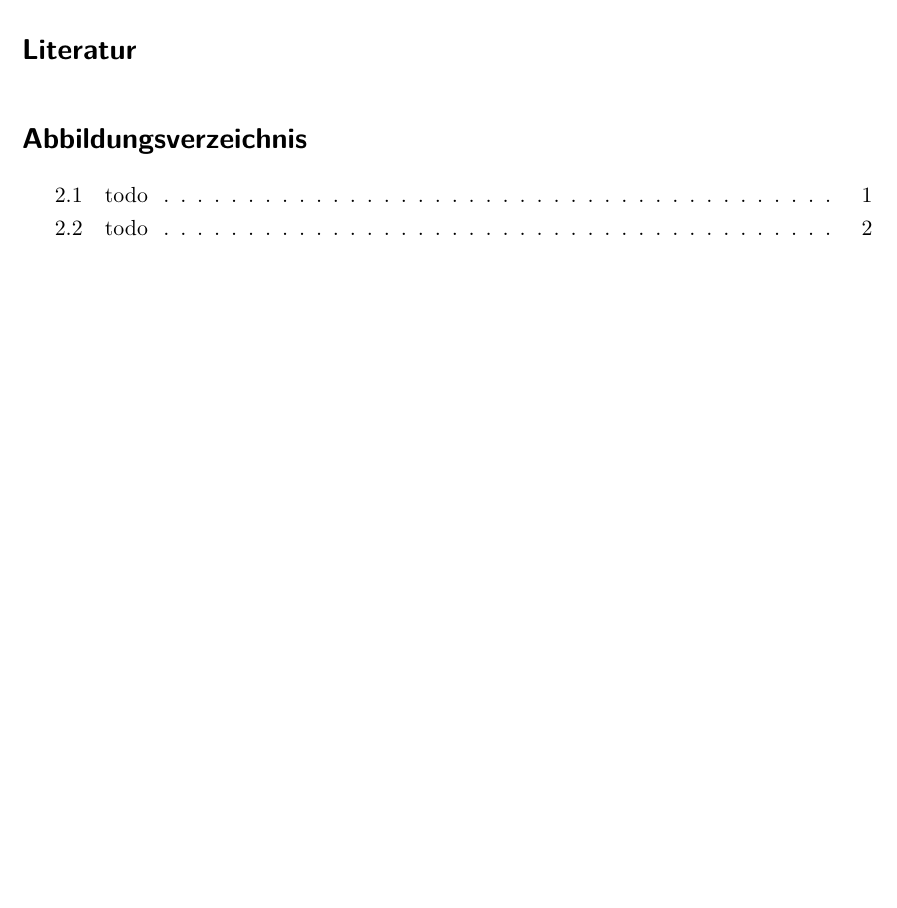
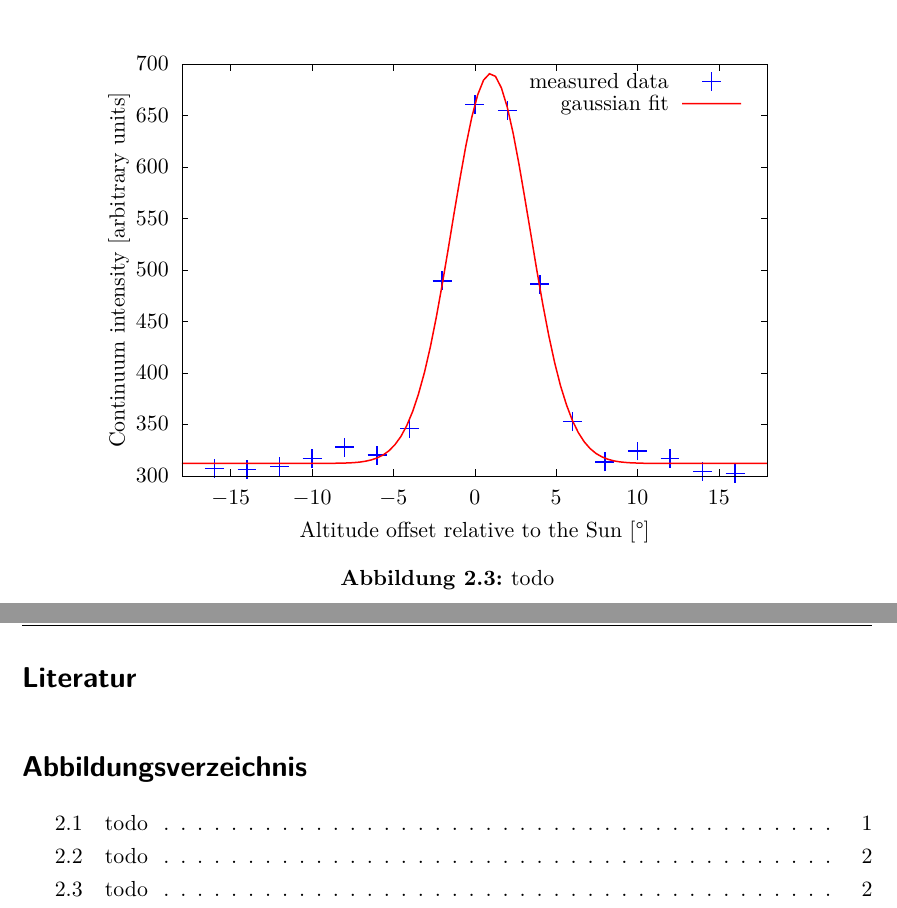
Before and after one commit to Philipp-Gebauer/Radioteleskop, a LaTeX paper (Auswertung/main.tex, which reads Auswertung/plots/Sonnenkreuz_Alt.tex): part of page 5 of 5 before the commit and two parts of pages 4 and 5 of 5 after it, the two joined at a grey line, cut at the place of the change, the shorter picture padded with empty space. Compiled offline with pdfLaTeX.

Commit message:
Sonnenkreut Sltitude

```diff
--- a/Auswertung/main.tex
+++ b/Auswertung/main.tex
@@ -49,6 +49,14 @@ Test2
     \label{fig:Sonnenkreuz_Az}
 \end{figure}
 
+\begin{figure}[H]
+    \centering
+    \input{plots/Sonnenkreuz_Alt.tex}
+    \caption{todo}
+    \label{fig:Sonnenkreuz_Alt}
+\end{figure}
+
+
      \newpage
      \bibliography{literatur}
  \bibliographystyle{babalpha}
--- /dev/null
+++ b/Auswertung/plots/Sonnenkreuz_Alt.tex
@@ -0,0 +8,112 @@
+  \providecommand\color[2][]{%
+    \GenericError{(gnuplot) \space\space\space\@spaces}{%
+      Package color not loaded in conjunction with
+      terminal option `colourtext'%
+    }{See the gnuplot documentation for explanation.%
+    }{Either use 'blacktext' in gnuplot or load the package
+      color.sty in LaTeX.}%
+    \renewcommand\color[2][]{}%
+  }%
+  \providecommand\includegraphics[2][]{%
+    \GenericError{(gnuplot) \space\space\space\@spaces}{%
+      Package graphicx or graphics not loaded%
+    }{See the gnuplot documentation for explanation.%
+    }{The gnuplot epslatex terminal needs graphicx.sty or graphics.sty.}%
+    \renewcommand\includegraphics[2][]{}%
+  }%
+  \providecommand\rotatebox[2]{#2}%
+  \@ifundefined{ifGPcolor}{%
+    \newif\ifGPcolor
+    \GPcolorfalse
+  }{}%
+  \@ifundefined{ifGPblacktext}{%
+    \newif\ifGPblacktext
+    \GPblacktexttrue
+  }{}%
+  % define a \g@addto@macro without @ in the name:
+  \let\gplgaddtomacro\g@addto@macro
+  % define empty templates for all commands taking text:
+  \gdef\gplbacktext{}%
+  \gdef\gplfronttext{}%
+  \makeatother
+  \ifGPblacktext
+    % no textcolor at all
+    \def\colorrgb#1{}%
+    \def\colorgray#1{}%
+  \else
+    % gray or color?
+    \ifGPcolor
+      \def\colorrgb#1{\color[rgb]{#1}}%
+      \def\colorgray#1{\color[gray]{#1}}%
+      \expandafter\def\csname LTw\endcsname{\color{white}}%
+      \expandafter\def\csname LTb\endcsname{\color{black}}%
+      \expandafter\def\csname LTa\endcsname{\color{black}}%
+      \expandafter\def\csname LT0\endcsname{\color[rgb]{1,0,0}}%
+      \expandafter\def\csname LT1\endcsname{\color[rgb]{0,1,0}}%
+      \expandafter\def\csname LT2\endcsname{\color[rgb]{0,0,1}}%
+      \expandafter\def\csname LT3\endcsname{\color[rgb]{1,0,1}}%
+      \expandafter\def\csname LT4\endcsname{\color[rgb]{0,1,1}}%
+      \expandafter\def\csname LT5\endcsname{\color[rgb]{1,1,0}}%
+      \expandafter\def\csname LT6\endcsname{\color[rgb]{0,0,0}}%
+      \expandafter\def\csname LT7\endcsname{\color[rgb]{1,0.3,0}}%
+      \expandafter\def\csname LT8\endcsname{\color[rgb]{0.5,0.5,0.5}}%
+    \else
+      % gray
+      \def\colorrgb#1{\color{black}}%
+      \def\colorgray#1{\color[gray]{#1}}%
+      \expandafter\def\csname LTw\endcsname{\color{white}}%
+      \expandafter\def\csname LTb\endcsname{\color{black}}%
+      \expandafter\def\csname LTa\endcsname{\color{black}}%
+      \expandafter\def\csname LT0\endcsname{\color{black}}%
+      \expandafter\def\csname LT1\endcsname{\color{black}}%
+      \expandafter\def\csname LT2\endcsname{\color{black}}%
+      \expandafter\def\csname LT3\endcsname{\color{black}}%
+      \expandafter\def\csname LT4\endcsname{\color{black}}%
+      \expandafter\def\csname LT5\endcsname{\color{black}}%
+      \expandafter\def\csname LT6\endcsname{\color{black}}%
+      \expandafter\def\csname LT7\endcsname{\color{black}}%
+      \expandafter\def\csname LT8\endcsname{\color{black}}%
+    \fi
+  \fi
+    \setlength{\unitlength}{0.0500bp}%
+    \ifx\gptboxheight\undefined%
+      \newlength{\gptboxheight}%
+      \newlength{\gptboxwidth}%
+      \newsavebox{\gptboxtext}%
+    \fi%
+    \setlength{\fboxrule}{0.5pt}%
+    \setlength{\fboxsep}{1pt}%
+\begin{picture}(7200.00,5040.00)%
+    \gplgaddtomacro\gplbacktext{%
+      \csname LTb\endcsname%%
+      \put(814,704){\makebox(0,0)[r]{\strut{}$300$}}%
+      \put(814,1218){\makebox(0,0)[r]{\strut{}$350$}}%
+      \put(814,1733){\makebox(0,0)[r]{\strut{}$400$}}%
+      \put(814,2247){\makebox(0,0)[r]{\strut{}$450$}}%
+      \put(814,2762){\makebox(0,0)[r]{\strut{}$500$}}%
+      \put(814,3276){\makebox(0,0)[r]{\strut{}$550$}}%
+      \put(814,3790){\makebox(0,0)[r]{\strut{}$600$}}%
+      \put(814,4305){\makebox(0,0)[r]{\strut{}$650$}}%
+      \put(814,4819){\makebox(0,0)[r]{\strut{}$700$}}%
+      \put(1434,484){\makebox(0,0){\strut{}$-15$}}%
+      \put(2248,484){\makebox(0,0){\strut{}$-10$}}%
+      \put(3061,484){\makebox(0,0){\strut{}$-5$}}%
+      \put(3875,484){\makebox(0,0){\strut{}$0$}}%
+      \put(4688,484){\makebox(0,0){\strut{}$5$}}%
+      \put(5501,484){\makebox(0,0){\strut{}$10$}}%
+      \put(6315,484){\makebox(0,0){\strut{}$15$}}%
+    }%
+    \gplgaddtomacro\gplfronttext{%
+      \csname LTb\endcsname%%
+      \put(308,2761){\rotatebox{-270}{\makebox(0,0){\strut{}Continuum intensity [arbitrary units]}}}%
+      \put(3874,154){\makebox(0,0){\strut{}Altitude offset relative to the Sun [$\si{}{\degree}$]}}%
+      \csname LTb\endcsname%%
+      \put(5816,4646){\makebox(0,0)[r]{\strut{}measured data}}%
+      \csname LTb\endcsname%%
+      \put(5816,4426){\makebox(0,0)[r]{\strut{}gaussian fit}}%
+    }%
+    \gplbacktext
+    \put(0,0){\includegraphics{plots/Sonnenkreuz_Alt}}%
+    \gplfronttext
+  \end{picture}%
+\endgroup
```
Also changed, not shown: Auswertung/Messwerte/TXT/Sonnenkreuz_Alt.txt (added, +18 -0 lines), Auswertung/main.pdf, Auswertung/plots/Sonnenkreuz_Alt.eps (added), Auswertung/pngplots/Sonnenkreuz_Alt.png (added), Auswertung/main.tex (2 more changed lines), Auswertung/plots/Sonnenkreuz_Alt.tex (7 more changed lines), 11 other files.
